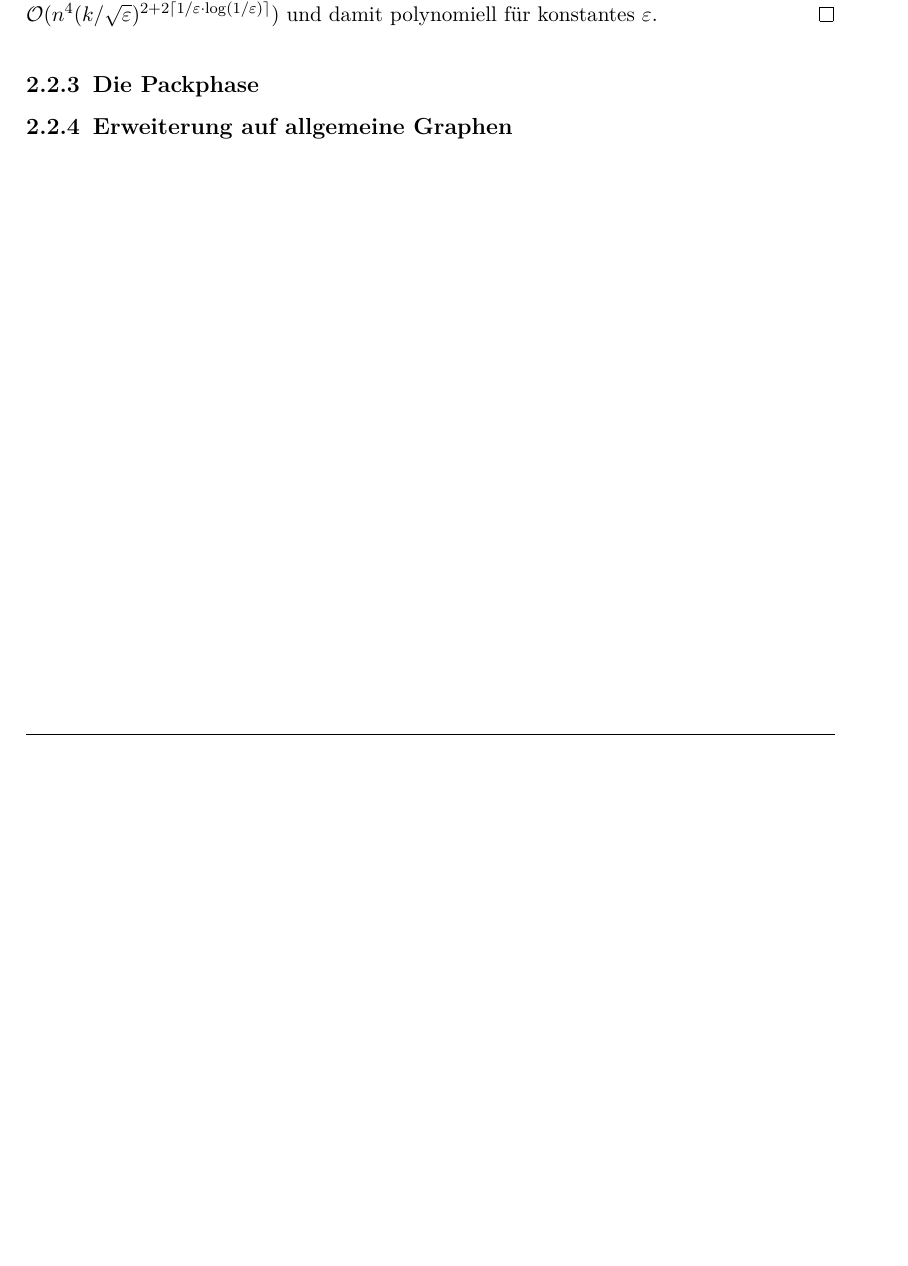
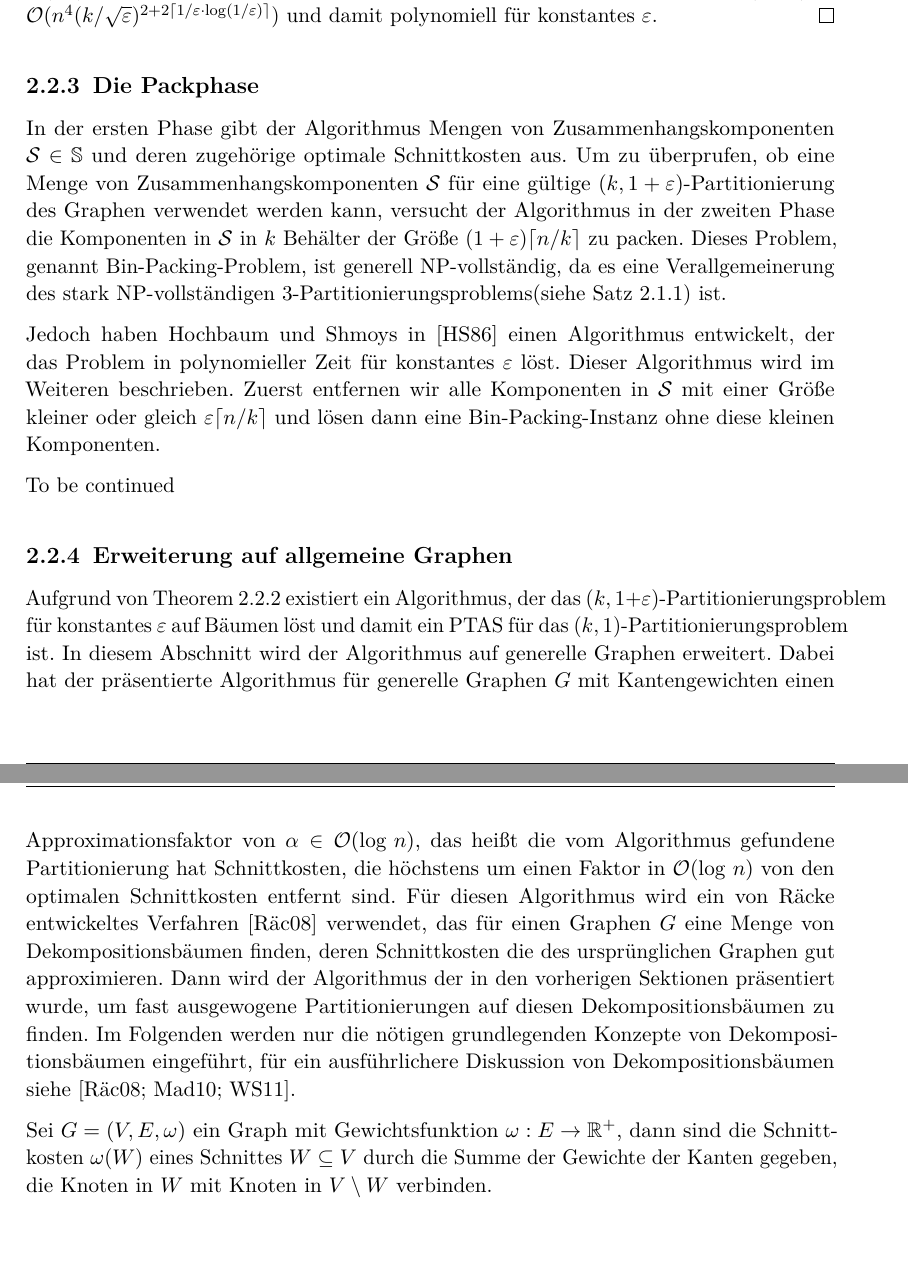
Before and after one commit to lukasstevens/bachelor-thesis, a LaTeX thesis (thesis/main.tex, which reads thesis/chapters/02_theorie.tex): part of page 17 of 24 before the commit and two parts of pages 17 and 18 of 25 after it, the two joined at a grey line, cut at the place of the change, the shorter picture padded with empty space. Compiled offline with pdfLaTeX.

Commit message:
Small fixes

```diff
--- a/thesis/chapters/02_theorie.tex
+++ b/thesis/chapters/02_theorie.tex
@@ -195,4 +195,22 @@ Der folgende Satz aus \parencite{ff13} zeigt, dass die oben genannten rekursiven
     Deshalb ist die Laufzeit für die Schnittphase insgesamt $\bigO(\gamma^2 n^4) = \bigO(n^4(k/\sqrt{\eps})^{2+2 \ceil{1/\eps \cdot \log(1/\eps)}})$ und damit polynomiell für konstantes $\eps$.
 \end{proof}
 \subsection{Die Packphase}
+In der ersten Phase gibt der Algorithmus Mengen von Zusammenhangskomponenten $\mathcal{S} \in \mathbb{S}$ und deren zugehörige optimale Schnittkosten aus.
+Um zu überprufen, ob eine Menge von Zusammenhangskomponenten $\mathcal{S}$ für eine gültige $(k,1+\eps)$-Partitionierung des Graphen verwendet werden kann, versucht der Algorithmus in der zweiten Phase die Komponenten in $\mathcal{S}$ in $k$ Behälter der Größe $(1 + \eps) \ceil*{n/k}$ zu packen.
+Dieses Problem, genannt Bin-Packing-Problem, ist generell NP-vollständig, da es eine Verallgemeinerung des stark NP-vollständigen 3-Partitionierungsproblems(siehe Satz \ref{thm:np_comp}) ist.
+
+Jedoch haben Hochbaum und Shmoys in \parencite{hs86} einen Algorithmus entwickelt, der das Problem in polynomieller Zeit für konstantes $\eps$ löst.
+Dieser Algorithmus wird im Weiteren beschrieben.
+Zuerst entfernen wir alle Komponenten in $\mathcal{S}$ mit einer Größe kleiner oder gleich $\eps \ceil*{n/k}$ und lösen dann eine Bin-Packing-Instanz ohne diese kleinen Komponenten.
+
+To be continued
+
 \subsection{Erweiterung auf allgemeine Graphen}
+Aufgrund von Theorem \ref{thm:treealg} existiert ein Algorithmus, der das $(k,1+\eps)$-Partitionierungsproblem für konstantes $\eps$ auf Bäumen löst und damit ein PTAS für das $(k,1)$-Partitionierungsproblem ist.
+In diesem Abschnitt wird der Algorithmus auf generelle Graphen erweitert.
+Dabei hat der präsentierte Algorithmus für generelle Graphen $G$ mit Kantengewichten einen Approximationsfaktor von $\alpha \in \bigO(\log \, n)$, das heißt die vom Algorithmus gefundene Partitionierung hat Schnittkosten, die höchstens um einen Faktor in $\bigO(\log \, n)$ von den optimalen Schnittkosten entfernt sind.
+Für diesen Algorithmus wird ein von Räcke entwickeltes Verfahren~\parencite{rc08} verwendet, das für einen Graphen $G$ eine Menge von Dekompositionsbäumen finden, deren Schnittkosten die des ursprünglichen Graphen gut approximieren.
+Dann wird der Algorithmus der in den vorherigen Sektionen präsentiert wurde, um fast ausgewogene Partitionierungen auf diesen Dekompositionsbäumen zu finden.
+Im Folgenden werden nur die nötigen grundlegenden Konzepte von Dekompositionsbäumen eingeführt, für ein ausführlichere Diskussion von Dekompositionsbäumen siehe \parencite{rc08, ma10, ws11}.
+
+Sei $G = (V, E, \weight)$ ein Graph mit Gewichtsfunktion $\weight : E \rightarrow \reals^+$, dann sind die Schnittkosten $\weight(W)$ eines Schnittes $W \subseteq V$ durch die Summe der Gewichte der Kanten gegeben, die Knoten in $W$ mit Knoten in $V \setminus W$ verbinden.
```
Also changed, not shown: thesis/bibliography.bib (+9 -1 lines), thesis/chapters/02_theorie.tex (8 more changed lines).
